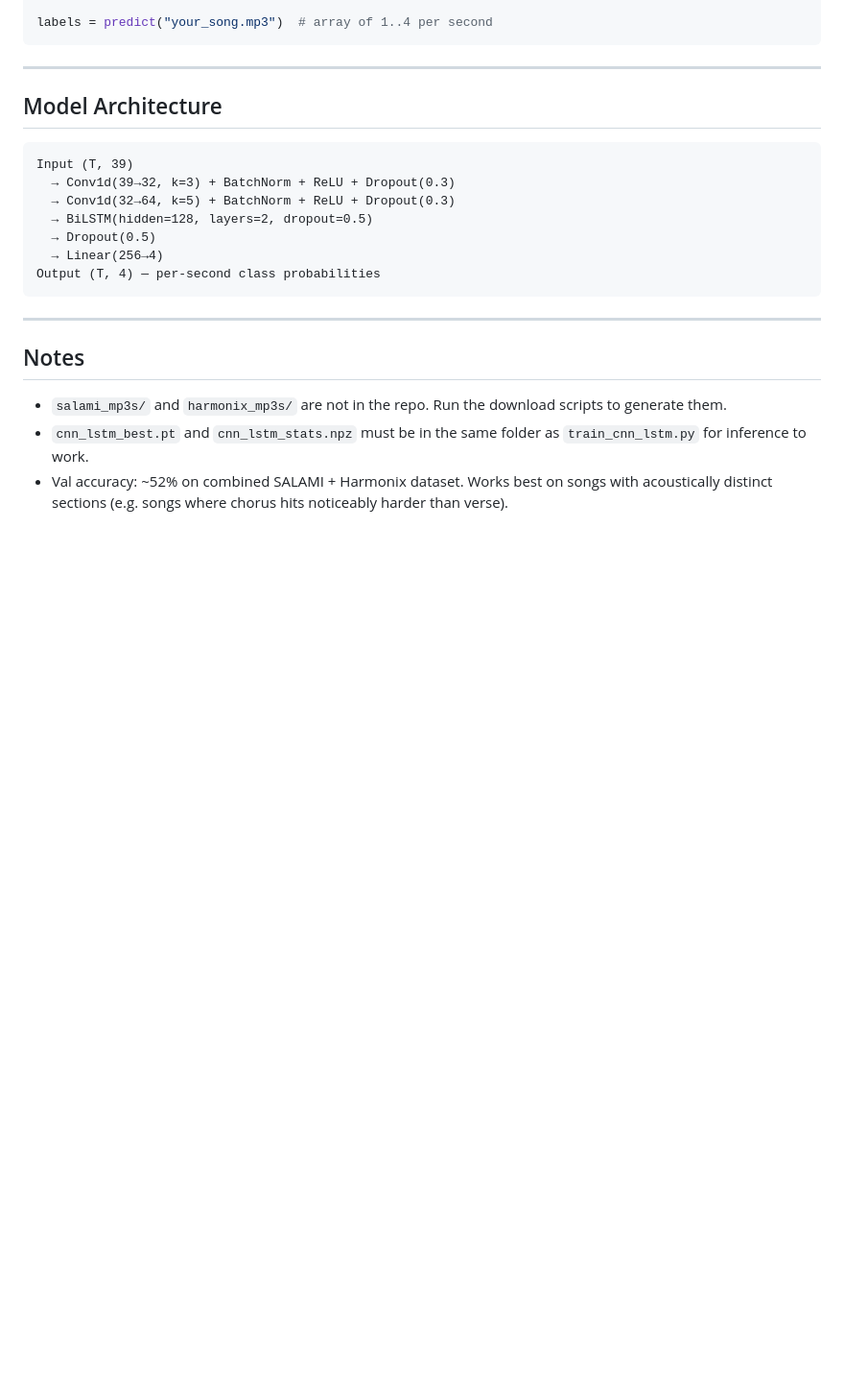
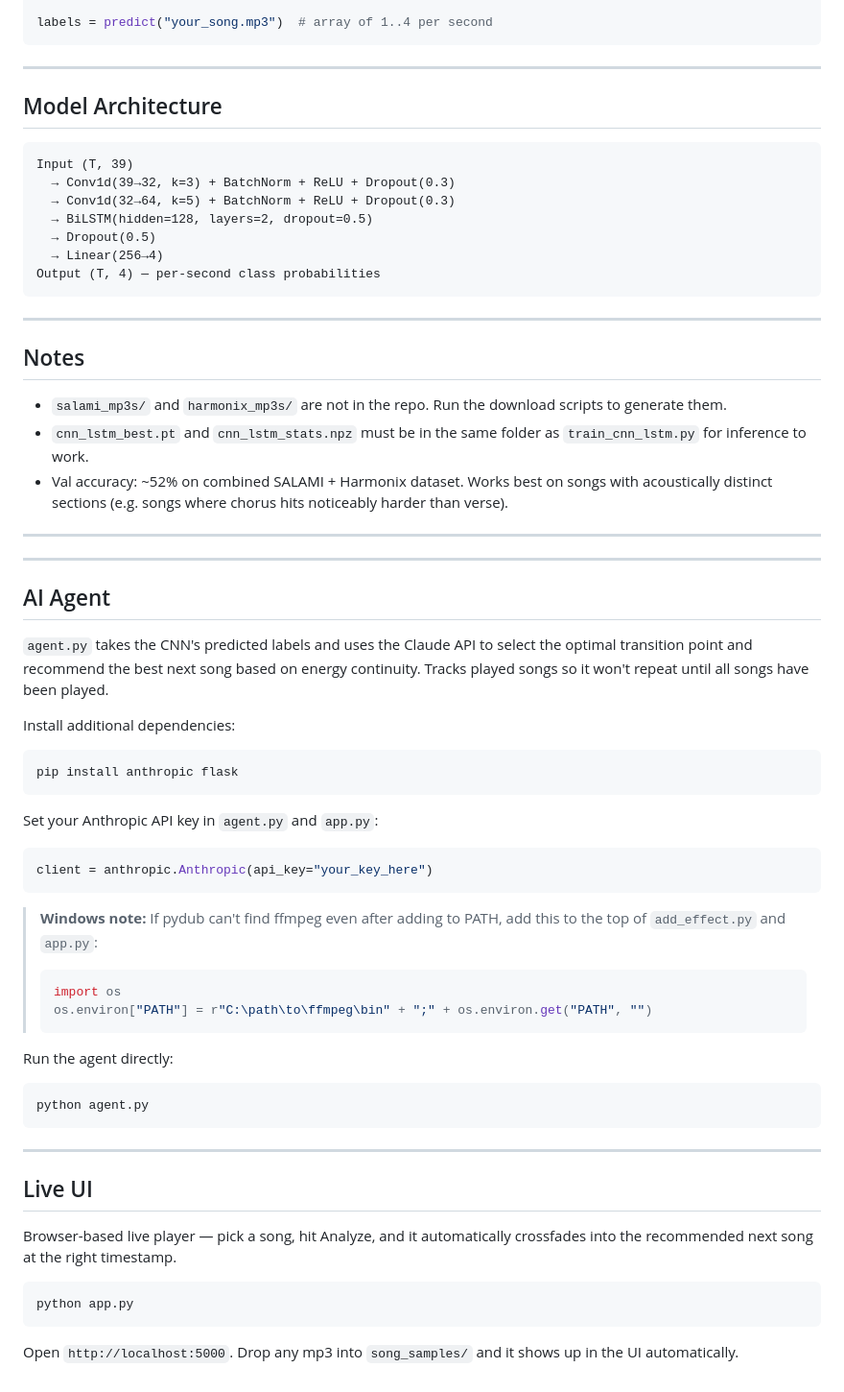
Before and after one commit to stevecho0101/Structure_Aware_DJ_Transition, a Markdown page: README.md, the part around the change. Shown at 96% size. Rendered like a GitHub page; blank space fills up the shorter version.

Commit message:
Update README with AI agent and live UI details
Added instructions for AI agent setup and usage.

````diff
--- a/README.md
+++ b/README.md
@@ -139,3 +139,44 @@ Output (T, 4) — per-second class probabilities
 - `salami_mp3s/` and `harmonix_mp3s/` are not in the repo. Run the download scripts to generate them.
 - `cnn_lstm_best.pt` and `cnn_lstm_stats.npz` must be in the same folder as `train_cnn_lstm.py` for inference to work.
 - Val accuracy: ~52% on combined SALAMI + Harmonix dataset. Works best on songs with acoustically distinct sections (e.g. songs where chorus hits noticeably harder than verse).
+
+---
+
+---
+
+## AI Agent
+
+`agent.py` takes the CNN's predicted labels and uses the Claude API to select the optimal transition point and recommend the best next song based on energy continuity. Tracks played songs so it won't repeat until all songs have been played.
+
+Install additional dependencies:
+```bash
+pip install anthropic flask
+```
+
+Set your Anthropic API key in `agent.py` and `app.py`:
+```python
+client = anthropic.Anthropic(api_key="your_key_here")
+```
+
+> **Windows note:** If pydub can't find ffmpeg even after adding to PATH, add this to the top of `add_effect.py` and `app.py`:
+> ```python
+> import os
+> os.environ["PATH"] = r"C:\path\to\ffmpeg\bin" + ";" + os.environ.get("PATH", "")
+> ```
+
+Run the agent directly:
+```bash
+python agent.py
+```
+
+---
+
+## Live UI
+
+Browser-based live player — pick a song, hit Analyze, and it automatically crossfades into the recommended next song at the right timestamp.
+
+```bash
+python app.py
+```
+
+Open `http://localhost:5000`. Drop any mp3 into `song_samples/` and it shows up in the UI automatically.
````
